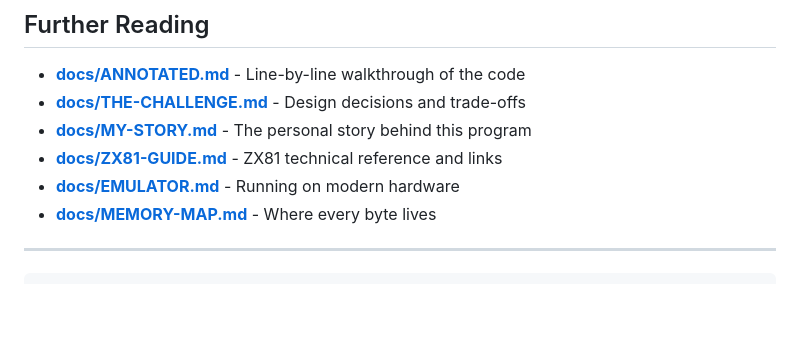
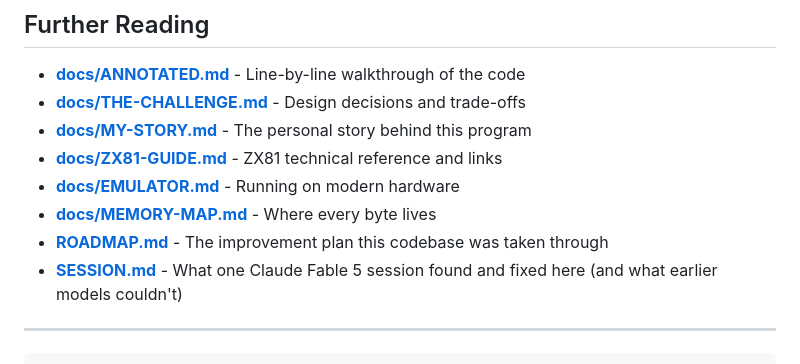
Before and after one commit to Cronan/zx81-chess, a Markdown page: README.md, the part around the change. GitHub-like rendering; blank space fills up the shorter version.

```diff
--- a/README.md
+++ b/README.md
@@ -281,6 +281,8 @@ For context, this README file is about 9 kilobytes. The entire chess game would
 - **[docs/ZX81-GUIDE.md](docs/ZX81-GUIDE.md)** - ZX81 technical reference and links
 - **[docs/EMULATOR.md](docs/EMULATOR.md)** - Running on modern hardware
 - **[docs/MEMORY-MAP.md](docs/MEMORY-MAP.md)** - Where every byte lives
+- **[ROADMAP.md](ROADMAP.md)** - The improvement plan this codebase was taken through
+- **[SESSION.md](SESSION.md)** - What one Claude Fable 5 session found and fixed here (and what earlier models couldn't)
 
 ---
 
```
Also changed, not shown: SESSION.md (added, +119 -0 lines).
